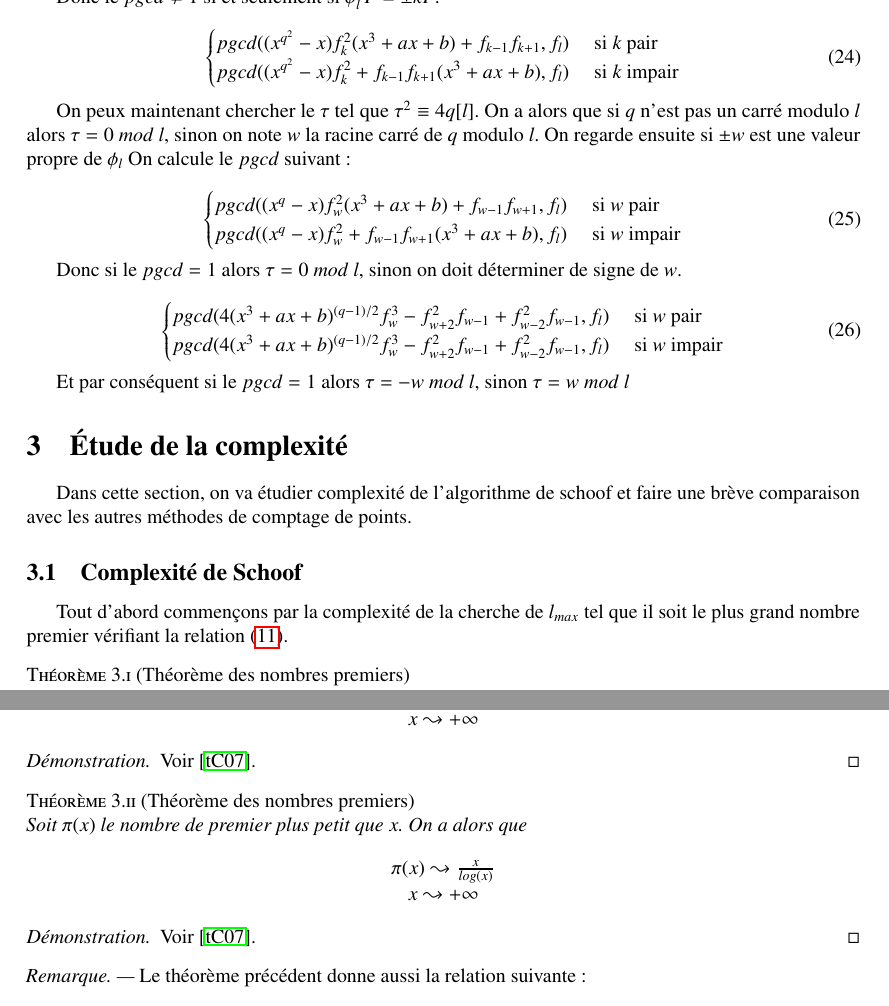
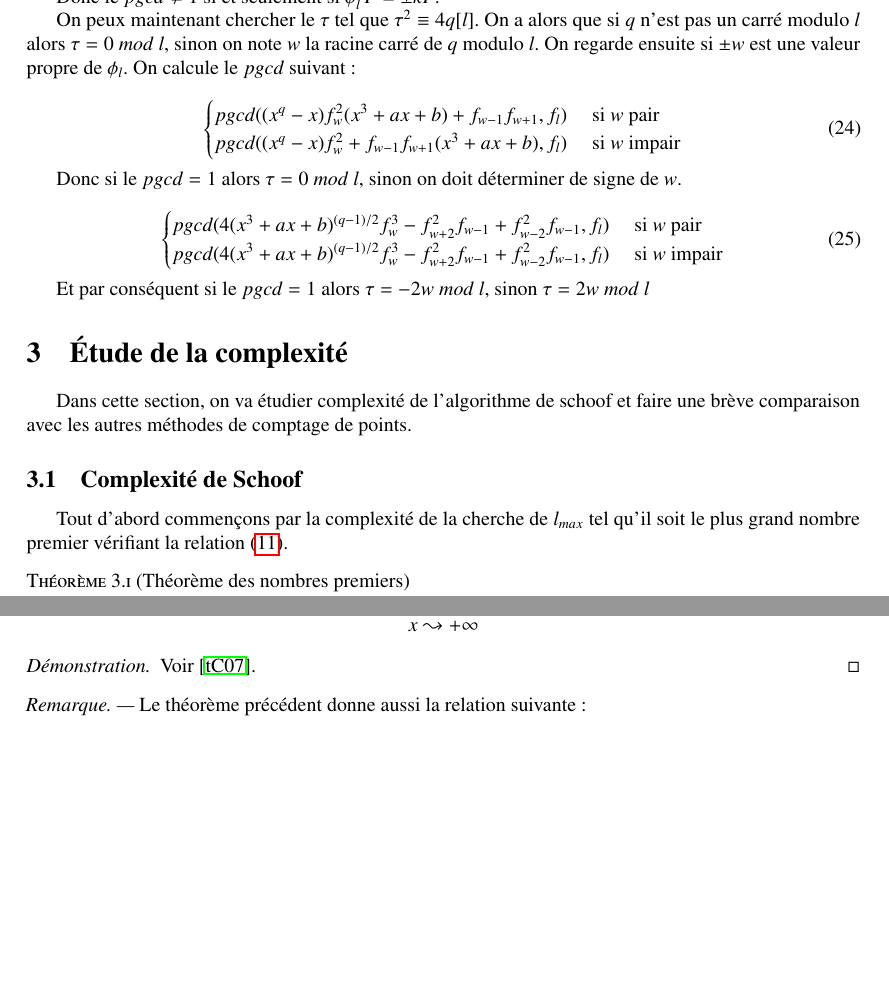
Before and after one commit to danou/schoof, a LaTeX paper (rapport/Rapport.tex): two parts of page 7 of 10 before the commit and two parts of page 7 of 9 after it, joined at a grey line, cut so that both start at the same text, the shorter picture padded with empty space. Compiled offline with pdfLaTeX.

Commit message:
Add files via upload

```diff
--- a/rapport/Rapport.tex
+++ b/rapport/Rapport.tex
@@ -551,14 +551,8 @@ pgcd((x^{q^{2}} - x)f_{k}^{2} + f_{k - 1}f_{k + 1}(x^{3} + ax +b),f_{l})&\text{
 
 Donc le $pgcd\neq 1$ si et seulement si $\phi_{l}^{2}P = \pm kP$.
 
-\begin{equation}
-\begin{cases}pgcd((x^{q^{2}} - x)f_{k}^{2}(x^{3} + ax +b) + f_{k - 1}f_{k + 1},f_{l})&\text{ si }k\text{ pair}\\
-pgcd((x^{q^{2}} - x)f_{k}^{2} + f_{k - 1}f_{k + 1}(x^{3} + ax +b),f_{l})&\text{ si }k\text{ impair}
-\end{cases}
-\end{equation}
-
 On peux maintenant chercher le $\tau$ tel que $\tau^{2}\equiv 4q [l]$.
-On a alors que si $q$ n'est pas un carré modulo $l$ alors $\tau = 0\ mod\ l$, sinon on note $w$ la racine carré de $q$ modulo $l$. On regarde ensuite si $\pm w$ est une valeur propre de $\phi_{l}$
+On a alors que si $q$ n'est pas un carré modulo $l$ alors $\tau = 0\ mod\ l$, sinon on note $w$ la racine carré de $q$ modulo $l$. On regarde ensuite si $\pm w$ est une valeur propre de $\phi_{l}$.
 On calcule le $pgcd$ suivant :
 
 \begin{equation}
@@ -575,7 +569,7 @@ pgcd(4(x^{3} + ax +  b)^{(q-1)/2}f_{w}^{3} - f_{w + 2}^{2}f_{w - 1} + f_{w - 2}^
 \end{cases}
 \end{equation}
 
-Et par conséquent si le $pgcd = 1$ alors $\tau = -w\ mod\ l$, sinon $\tau = w\ mod\ l$
+Et par conséquent si le $pgcd = 1$ alors $\tau = -2w\ mod\ l$, sinon $\tau = 2w\ mod\ l$
 
 
 \section{Étude de la complexité}
@@ -584,18 +578,8 @@ Dans cette section, on va étudier complexité de l'algorithme de schoof et fair
 
 \subsection{Complexité de Schoof}
 
-Tout d'abord commençons par la complexité de la cherche de $l_{max}$ tel que il soit le plus grand nombre premier vérifiant la relation \eqref{primorielle}.
+Tout d'abord commençons par la complexité de la cherche de $l_{max}$ tel qu'il soit le plus grand nombre premier vérifiant la relation \eqref{primorielle}.
 
-\begin{theoreme}[Théorème des nombres premiers]
-Soit $\pi(x)$ le nombre de premier plus petit que $x$. On a alors que $$
-\begin{array}{cl cl}
-\pi(x)\leadsto\frac{x}{log(x)}\\
-x \leadsto +\infty
-\end{array}$$
-\end{theoreme}
-\begin{proof}
-Voir \cite{ref5}.
-\end{proof}
 \begin{theoreme}[Théorème des nombres premiers]
 Soit $\pi(x)$ le nombre de premier plus petit que $x$. On a alors que $$
 \begin{array}{cl cl}
```
Also changed, not shown: rapport/Rapport.pdf, rapport/Rapport.tex (10 more changed lines).
